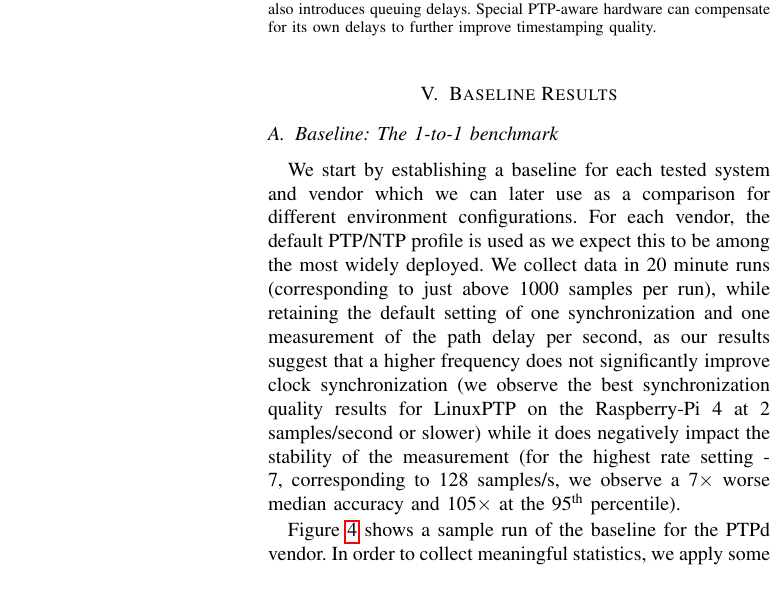
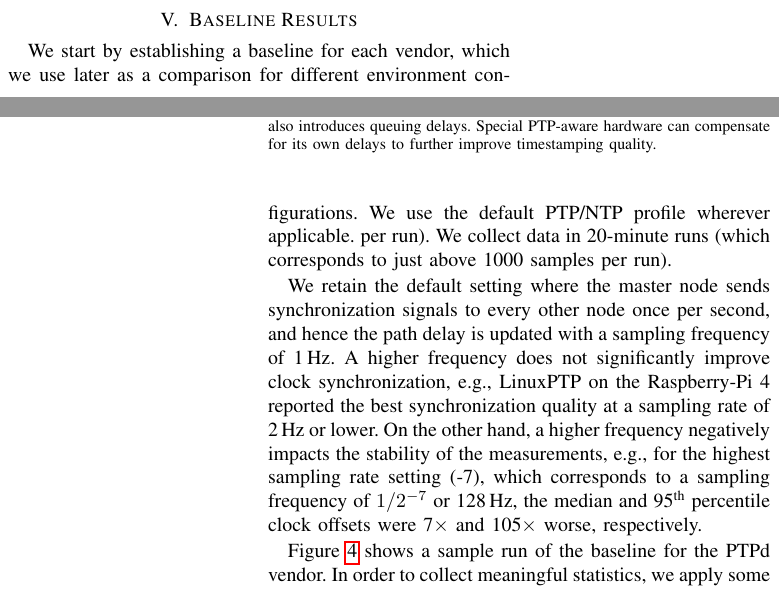
Before and after one commit to caps-tum/EtherTime, a LaTeX paper (doc/project-4-paper/project-4-paper.tex, which reads doc/project-4-paper/sections/results.tex): part of one column of page 4 of 16 before the commit and two parts of the columns of pages 3 and 4 of 15 after it, the two joined at a grey line, cut so that both start at the same text. Compiled offline with pdfLaTeX.

Commit message:
Latest changes

```diff
--- a/doc/project-4-paper/sections/results.tex
+++ b/doc/project-4-paper/sections/results.tex
@@ -1,8 +1,7 @@
-
 \section{Baseline Results}
 \label{sec:baseline}
 
-\subsection{Baseline: The 1-to-1 benchmark}
+%\subsection{Baseline: The 1-to-1 benchmark}
 
 \newcommand{\configIntervalVsBaselineRatioQuantile}{q50}
 \newcommand{\configIntervalVsBaselineRatio}[1]{\ptpKey{config/interval/#1/rpi-4/linuxptp/\configIntervalVsBaselineRatioQuantile}/\ptpKey{base/rpi-4/linuxptp/\configIntervalVsBaselineRatioQuantile}}
@@ -15,7 +14,29 @@
     \assertRange{\configIntervalVsBaselineRatio{\i}}{1.2}{10}
 }
 
-We start by establishing a baseline for each tested system and vendor which we can later use as a comparison for different environment configurations. For each vendor, the default PTP/NTP profile is used as we expect this to be among the most widely deployed. We collect data in 20 minute runs (corresponding to just above 1000 samples per run), while retaining the default setting of one synchronization and one measurement of the path delay per second, as our results suggest that a higher frequency does not significantly improve clock synchronization (we observe the best synchronization quality results for LinuxPTP on the Raspberry-Pi 4 at 2 samples/second or slower) while it does negatively impact the stability of the measurement (for the highest rate setting -7, corresponding to \fpeval{1/(2^(-7))} samples/s, we observe a \fRatio{\configIntervalVsBaselineRatio{-7}} worse median accuracy and \renewcommand{\configIntervalVsBaselineRatioQuantile}{q95}\fRatio{\configIntervalVsBaselineRatio{-7}} at the 95\textsuperscript{th} percentile).
+We start by establishing a baseline for each % tested system and
+vendor, which we use later as a comparison for different environment
+configurations.
+We use the default PTP/NTP profile wherever applicable.
+per run).
+We collect data in 20-minute runs (which corresponds to just above 1000 samples per run).
+
+We retain the default setting where the master node sends synchronization
+signals to every other node once per second,
+and hence the path delay is updated with a sampling frequency of 1\,Hz.
+A higher frequency does not significantly improve clock synchronization,
+e.g.,~LinuxPTP on the Raspberry-Pi 4 reported the best synchronization quality
+at a sampling rate of 2\,Hz or lower.
+On the other hand, a higher frequency negatively impacts the stability of the
+measurements, e.g.,~for the highest sampling rate setting (-7),
+which corresponds to a sampling frequency of $1/2^{-7}$ or \fpeval{1/(2^(-7))}\,Hz,
+the median and 95\textsuperscript{th} percentile clock offsets were
+\fRatio{\configIntervalVsBaselineRatio{-7}} and
+\renewcommand{\configIntervalVsBaselineRatioQuantile}{q95}\fRatio{\configIntervalVsBaselineRatio{-7}}
+worse, respectively.
+%we observed a \fRatio{\configIntervalVsBaselineRatio{-7}} worse median accuracy and
+%\renewcommand{\configIntervalVsBaselineRatioQuantile}{q95}\fRatio{\configIntervalVsBaselineRatio{-7}}
+%at the 95\textsuperscript{th} percentile.
 
 \begin{figure}
     \includegraphics[width=\linewidth]{res/generated/base/rpi08-convergence_2.pdf}
```
